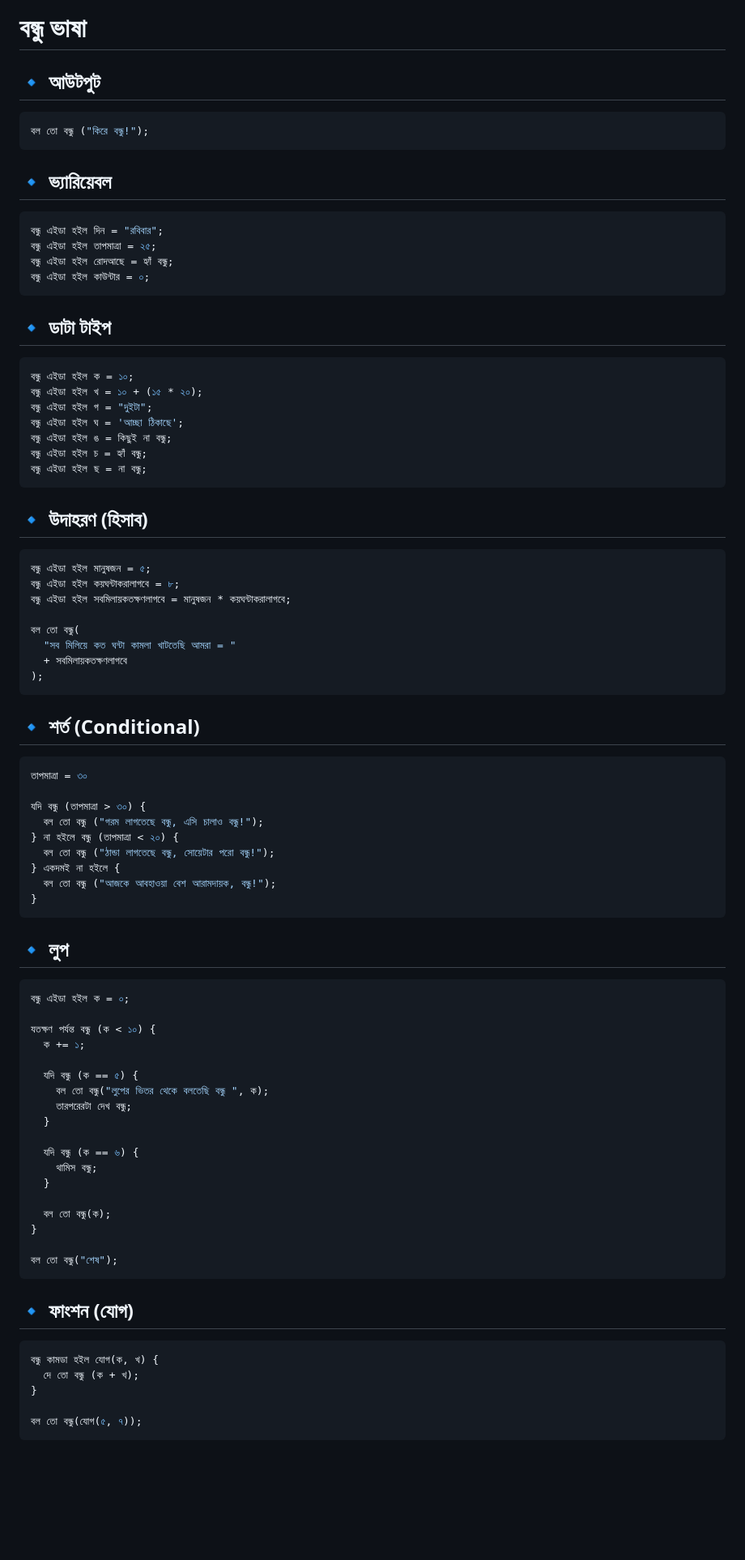
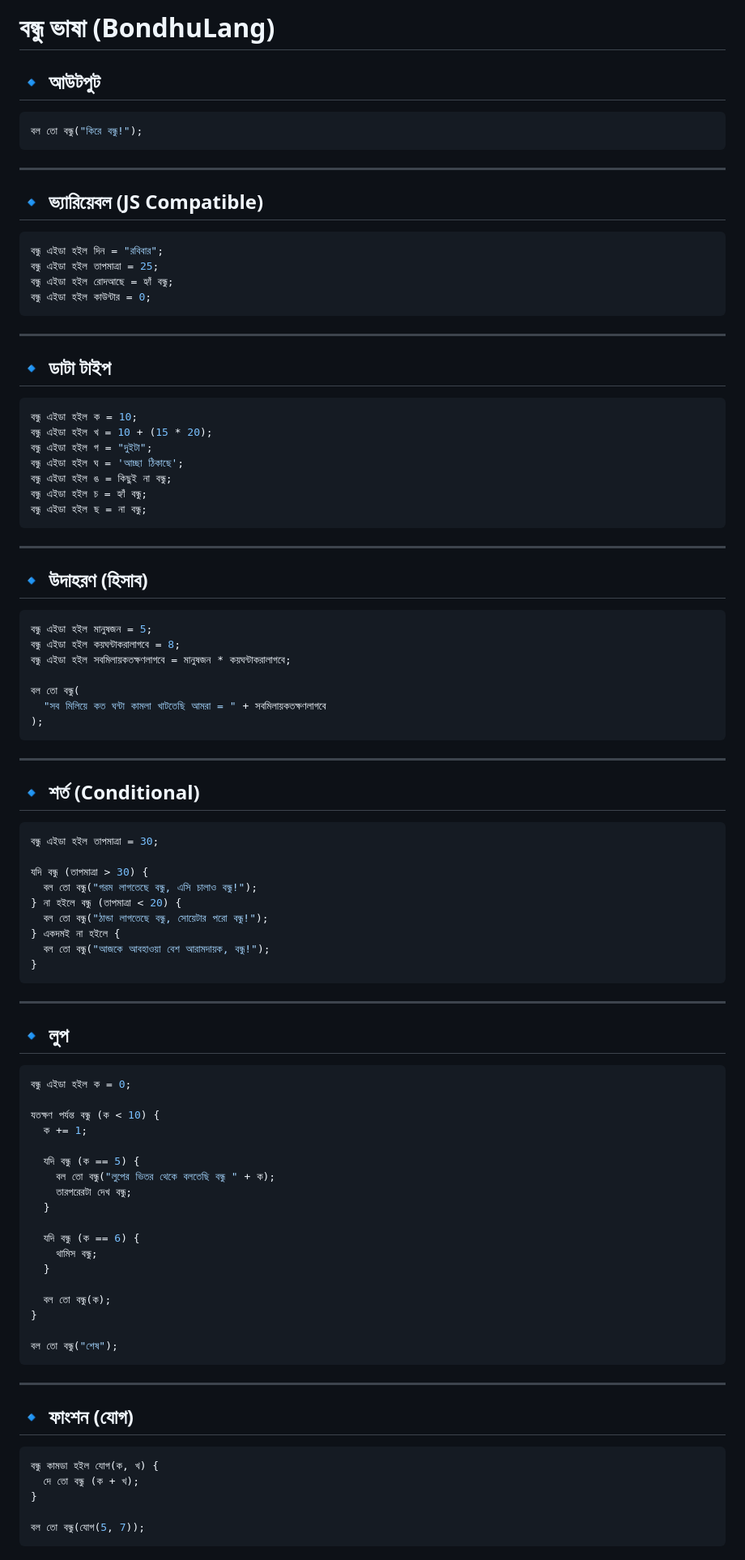
Before and after one commit to AnisurRahmanJU/BondhuLang, a Markdown page: README.md, the part around one of its changes. Shown at 81% size. GitHub-like rendering; blank space fills up the shorter version.

````diff
--- a/README.md
+++ b/README.md
@@ -1,25 +1,29 @@
-# বন্ধু ভাষা
+# বন্ধু ভাষা (BondhuLang)
 
 ## 🔹 আউটপুট
 
-```py
-বল তো বন্ধু ("কিরে বন্ধু!");
+```js
+বল তো বন্ধু("কিরে বন্ধু!");
 ```
 
-## 🔹 ভ্যারিয়েবল
+---
 
-```py
+## 🔹 ভ্যারিয়েবল (JS Compatible)
+
+```js
 বন্ধু এইডা হইল দিন = "রবিবার";
-বন্ধু এইডা হইল তাপমাত্রা = ২৫;
+বন্ধু এইডা হইল তাপমাত্রা = 25;
 বন্ধু এইডা হইল রোদআছে = হ্যাঁ বন্ধু;
-বন্ধু এইডা হইল কাউন্টার = ০;
+বন্ধু এইডা হইল কাউন্টার = 0;
 ```
+
+---
 
 ## 🔹 ডাটা টাইপ
 
-```py
-বন্ধু এইডা হইল ক = ১০;
-বন্ধু এইডা হইল খ = ১০ + (১৫ * ২০);
+```js
+বন্ধু এইডা হইল ক = 10;
+বন্ধু এইডা হইল খ = 10 + (15 * 20);
 বন্ধু এইডা হইল গ = "দুইটা";
 বন্ধু এইডা হইল ঘ = 'আচ্ছা ঠিকাছে';
 বন্ধু এইডা হইল ঙ = কিছুই না বন্ধু;
@@ -27,49 +31,52 @@
 বন্ধু এইডা হইল ছ = না বন্ধু;
 ```
 
+---
+
 ## 🔹 উদাহরণ (হিসাব)
 
-```py
-বন্ধু এইডা হইল মানুষজন = ৫;
-বন্ধু এইডা হইল কয়ঘন্টাকরালাগবে = ৮;
+```js
+বন্ধু এইডা হইল মানুষজন = 5;
+বন্ধু এইডা হইল কয়ঘন্টাকরালাগবে = 8;
 বন্ধু এইডা হইল সবমিলায়কতক্ষণলাগবে = মানুষজন * কয়ঘন্টাকরালাগবে;
 
 বল তো বন্ধু(
-  "সব মিলিয়ে কত ঘন্টা কামলা খাটতেছি আমরা = "
-  + সবমিলায়কতক্ষণলাগবে
+  "সব মিলিয়ে কত ঘন্টা কামলা খাটতেছি আমরা = " + সবমিলায়কতক্ষণলাগবে
 );
 ```
 
+---
 
 ## 🔹 শর্ত (Conditional)
 
-```py
-তাপমাত্রা = ৩০
+```js
+বন্ধু এইডা হইল তাপমাত্রা = 30;
 
-যদি বন্ধু (তাপমাত্রা > ৩০) {
-  বল তো বন্ধু ("গরম লাগতেছে বন্ধু, এসি চালাও বন্ধু!");
-} না হইলে বন্ধু (তাপমাত্রা < ২০) {
-  বল তো বন্ধু ("ঠান্ডা লাগতেছে বন্ধু, সোয়েটার পরো বন্ধু!");
+যদি বন্ধু (তাপমাত্রা > 30) {
+  বল তো বন্ধু("গরম লাগতেছে বন্ধু, এসি চালাও বন্ধু!");
+} না হইলে বন্ধু (তাপমাত্রা < 20) {
+  বল তো বন্ধু("ঠান্ডা লাগতেছে বন্ধু, সোয়েটার পরো বন্ধু!");
 } একদমই না হইলে {
-  বল তো বন্ধু ("আজকে আবহাওয়া বেশ আরামদায়ক, বন্ধু!");
+  বল তো বন্ধু("আজকে আবহাওয়া বেশ আরামদায়ক, বন্ধু!");
 }
 ```
 
+---
 
 ## 🔹 লুপ
 
-```py
-বন্ধু এইডা হইল ক = ০;
+```js
+বন্ধু এইডা হইল ক = 0;
 
-যতক্ষণ পর্যন্ত বন্ধু (ক < ১০) {
-  ক += ১;
+যতক্ষণ পর্যন্ত বন্ধু (ক < 10) {
+  ক += 1;
 
-  যদি বন্ধু (ক == ৫) {
-    বল তো বন্ধু("লুপের ভিতর থেকে বলতেছি বন্ধু ", ক);
+  যদি বন্ধু (ক == 5) {
+    বল তো বন্ধু("লুপের ভিতর থেকে বলতেছি বন্ধু " + ক);
     তারপরেরটা দেখ বন্ধু;
   }
 
-  যদি বন্ধু (ক == ৬) {
+  যদি বন্ধু (ক == 6) {
     থামিস বন্ধু;
   }
 
@@ -79,14 +86,15 @@
 বল তো বন্ধু("শেষ");
 ```
 
+---
 
 ## 🔹 ফাংশন (যোগ)
 
-```py
+```js
 বন্ধু কামডা হইল যোগ(ক, খ) {
   দে তো বন্ধু (ক + খ);
 }
 
-বল তো বন্ধু(যোগ(৫, ৭));
+বল তো বন্ধু(যোগ(5, 7));
 ```
 
````
Also changed, not shown: other parts of README.md (+3 -2 lines).
